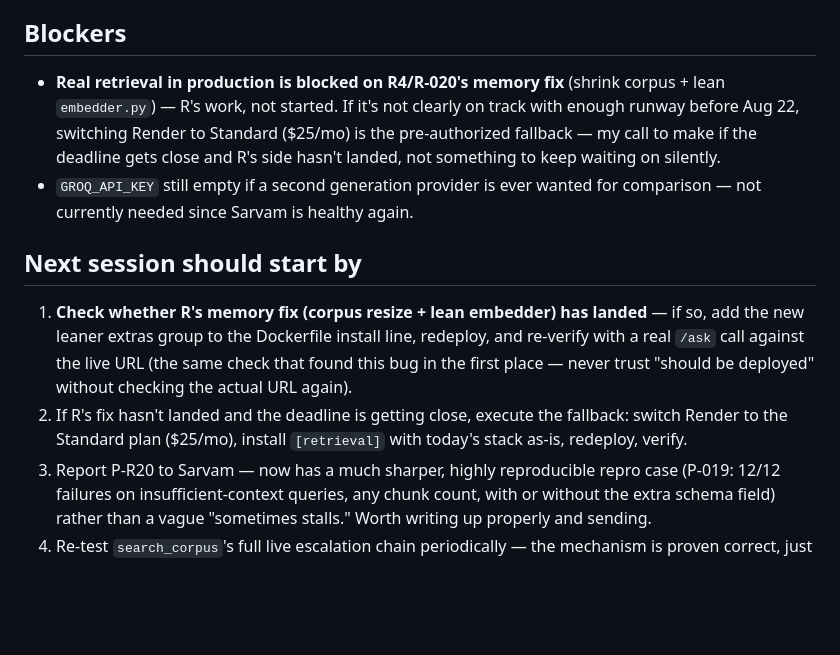
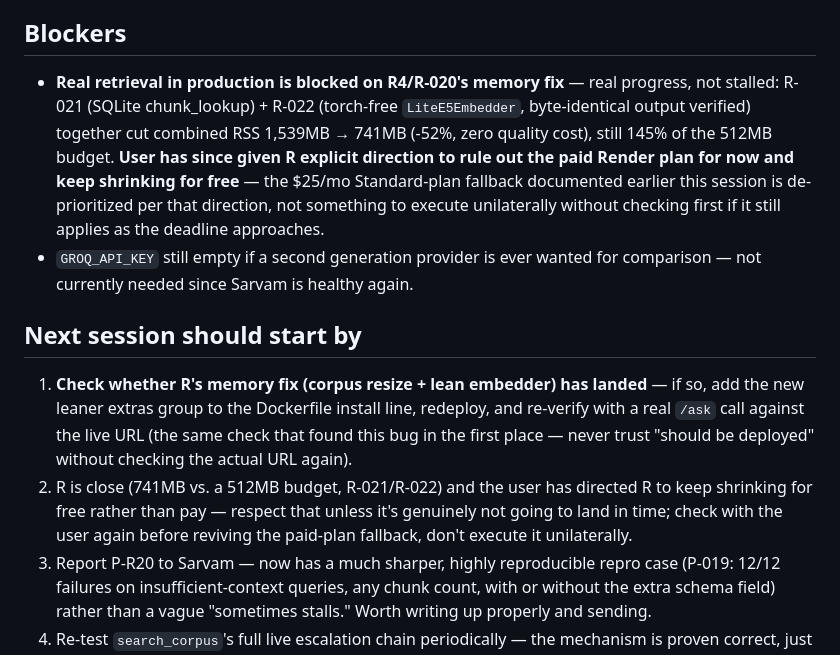
Before and after one commit to ShivDyutiVerma/vRAG, a Markdown page: docs/PROGRESS_P.md, the part around the change. GitHub-like rendering; blank space fills up the shorter version.

Commit message:
[P5] Track R's real memory-fix progress and the no-paid-plan direction
R-021 (SQLite chunk_lookup) + R-022 (torch-free LiteE5Embedder, verified
byte-identical output) cut combined RSS 52% (1,539MB -> 741MB), still 145% of
the 512MB budget. User gave R explicit direction to rule out the paid Render
plan and keep shrinking for free -- updating my own docs so I don't revive
that fallback unilaterally without checking first.

```diff
--- a/docs/PROGRESS_P.md
+++ b/docs/PROGRESS_P.md
@@ -207,10 +207,13 @@ enough runway before Aug 22.
 
 ## Blockers
 
-- **Real retrieval in production is blocked on R4/R-020's memory fix** (shrink corpus + lean
-  `embedder.py`) — R's work, not started. If it's not clearly on track with enough runway before
-  Aug 22, switching Render to Standard ($25/mo) is the pre-authorized fallback — my call to make
-  if the deadline gets close and R's side hasn't landed, not something to keep waiting on silently.
+- **Real retrieval in production is blocked on R4/R-020's memory fix** — real progress, not
+  stalled: R-021 (SQLite chunk_lookup) + R-022 (torch-free `LiteE5Embedder`, byte-identical output
+  verified) together cut combined RSS 1,539MB → 741MB (-52%, zero quality cost), still 145% of the
+  512MB budget. **User has since given R explicit direction to rule out the paid Render plan for
+  now and keep shrinking for free** — the $25/mo Standard-plan fallback documented earlier this
+  session is de-prioritized per that direction, not something to execute unilaterally without
+  checking first if it still applies as the deadline approaches.
 - `GROQ_API_KEY` still empty if a second generation provider is ever wanted for comparison — not
   currently needed since Sarvam is healthy again.
 
@@ -220,8 +223,9 @@ enough runway before Aug 22.
    new leaner extras group to the Dockerfile install line, redeploy, and re-verify with a real
    `/ask` call against the live URL (the same check that found this bug in the first place — never
    trust "should be deployed" without checking the actual URL again).
-2. If R's fix hasn't landed and the deadline is getting close, execute the fallback: switch Render
-   to the Standard plan ($25/mo), install `[retrieval]` with today's stack as-is, redeploy, verify.
+2. R is close (741MB vs. a 512MB budget, R-021/R-022) and the user has directed R to keep shrinking
+   for free rather than pay — respect that unless it's genuinely not going to land in time; check
+   with the user again before reviving the paid-plan fallback, don't execute it unilaterally.
 3. Report P-R20 to Sarvam — now has a much sharper, highly reproducible repro case (P-019: 12/12
    failures on insufficient-context queries, any chunk count, with or without the extra schema
    field) rather than a vague "sometimes stalls." Worth writing up properly and sending.
```
Also changed, not shown: docs/RISKS.md (+1 -1 lines).
